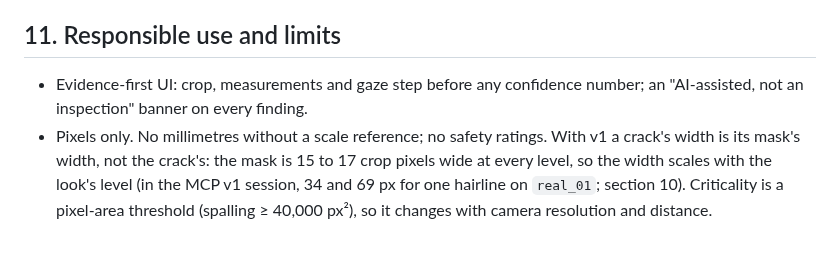
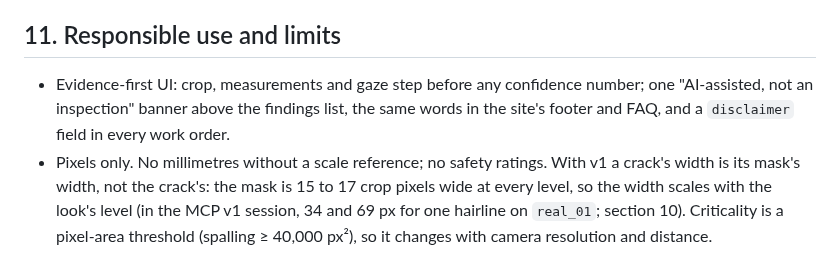
Before and after one commit to vj-io/drishyam, a Markdown page: docs/report.md, the part around the change. Drawn GitHub-style.

Commit message:
docs/report.md: section 11 says the "AI-assisted" banner is one, above the findings list
It claimed the banner was on every finding. The site shows it once, above the findings list
(public/index.html, step 4), with the same words in the footer and FAQ; every work order
carries findings.DISCLAIMER as its disclaimer field. docs/PRD.md, the original plan, is left
as it is.

Co-Authored-By: Claude Opus 5.5 <noreply@anthropic.com>

```diff
--- a/docs/report.md
+++ b/docs/report.md
@@ -913,7 +913,8 @@ the replay exactly.
 ## 11. Responsible use and limits
 
 - Evidence-first UI: crop, measurements and gaze step before any confidence
-  number; an "AI-assisted, not an inspection" banner on every finding.
+  number; one "AI-assisted, not an inspection" banner above the findings list, the same words in the site's footer
+  and FAQ, and a `disclaimer` field in every work order.
 - Pixels only. No millimetres without a scale reference; no safety ratings. With v1 a crack's width is its mask's
   width, not the crack's: the mask is 15 to 17 crop pixels wide at every level, so the width scales with the look's
   level (in the MCP v1 session, 34 and 69 px for one hairline on `real_01`; section 10). Criticality is a pixel-area threshold
```
